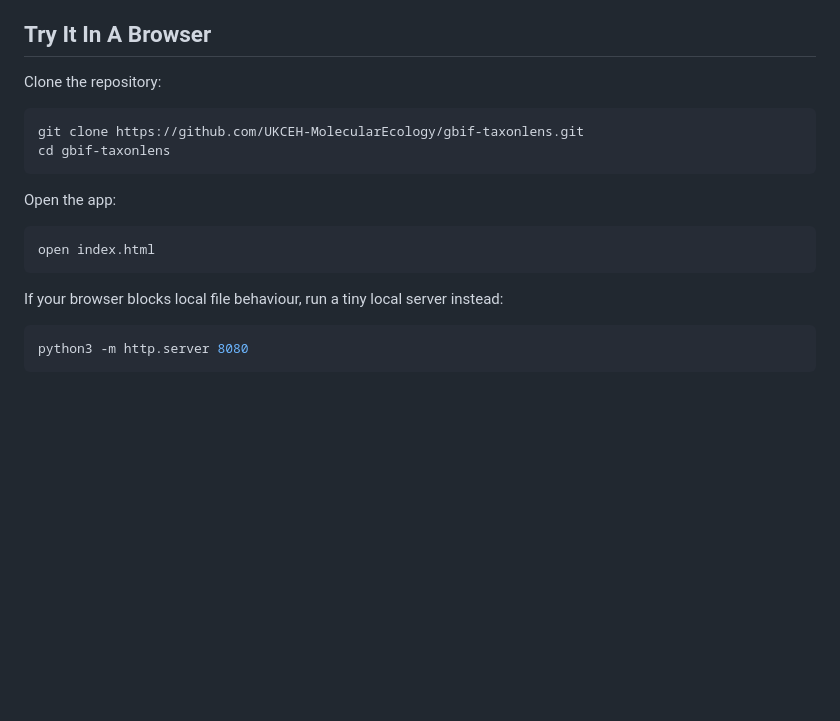
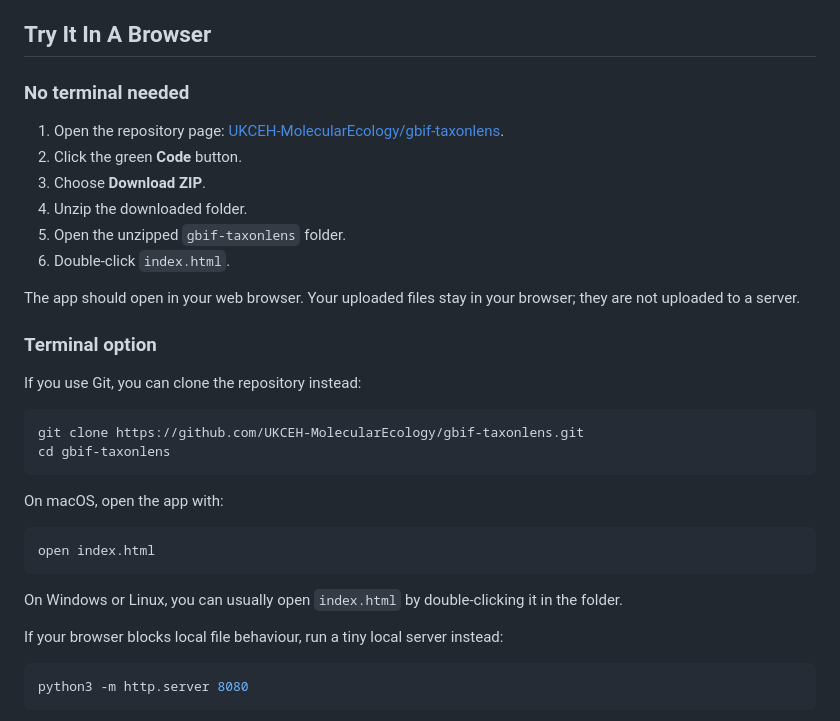
Before and after one commit to UKCEH-MolecularEcology/gbif-taxonlens, a Markdown page: README.md, the part around the change. Rendered like a GitHub page; blank space fills up the shorter version.

Commit message:
Add no-terminal browser instructions

````diff
--- a/README.md
+++ b/README.md
@@ -37,18 +37,33 @@ The goal is not to replace taxonomic judgement. The goal is to make the easy cas
 
 ## Try It In A Browser
 
-Clone the repository:
+### No terminal needed
+
+1. Open the repository page: [UKCEH-MolecularEcology/gbif-taxonlens](https://github.com/UKCEH-MolecularEcology/gbif-taxonlens).
+2. Click the green **Code** button.
+3. Choose **Download ZIP**.
+4. Unzip the downloaded folder.
+5. Open the unzipped `gbif-taxonlens` folder.
+6. Double-click `index.html`.
+
+The app should open in your web browser. Your uploaded files stay in your browser; they are not uploaded to a server.
+
+### Terminal option
+
+If you use Git, you can clone the repository instead:
 
 ```bash
 git clone https://github.com/UKCEH-MolecularEcology/gbif-taxonlens.git
 cd gbif-taxonlens
 ```
 
-Open the app:
+On macOS, open the app with:
 
 ```bash
 open index.html
 ```
+
+On Windows or Linux, you can usually open `index.html` by double-clicking it in the folder.
 
 If your browser blocks local file behaviour, run a tiny local server instead:
 
````
